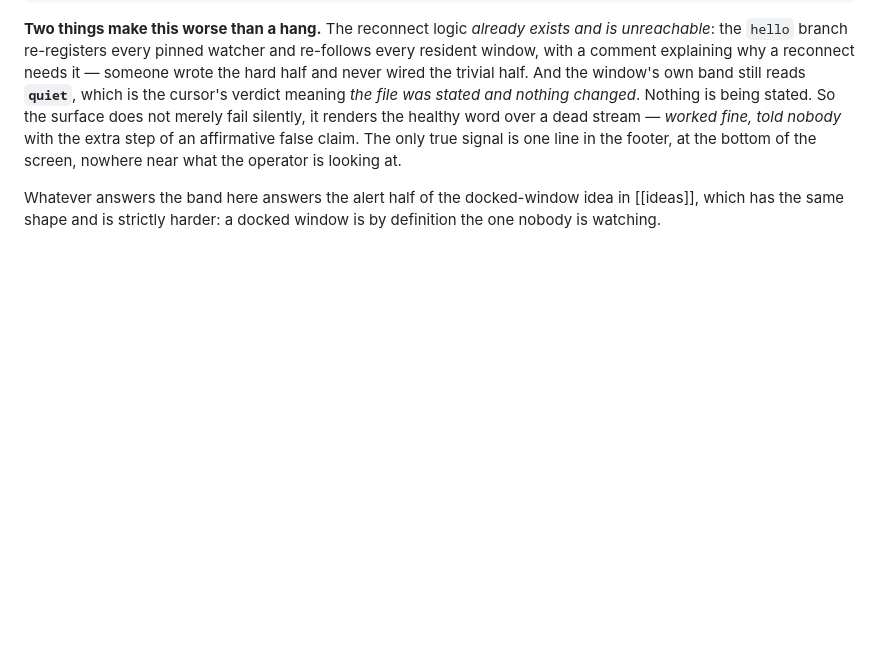
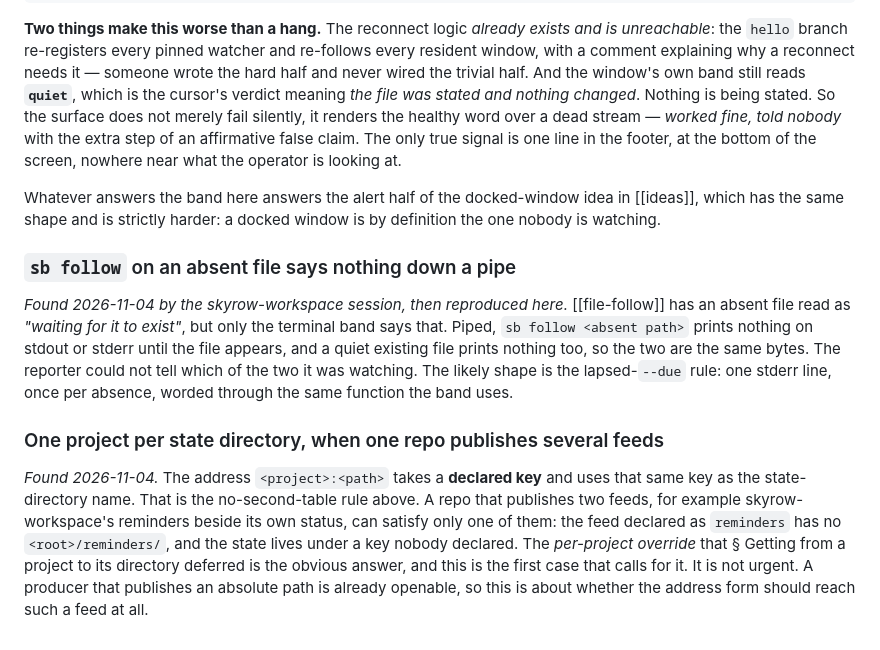
Before and after one commit to skyrowlabs/sky-boss, a Markdown page: docs/open.md, the part around the change. GitHub-like rendering; blank space fills up the shorter version.

Commit message:
docs: correct the reminders address claim, record two follow gaps
Co-Authored-By: Claude Opus 5.5 <noreply@anthropic.com>
Claude-Session: https://claude.ai/code/session_01RarXPRsCR5DbJSrz7R5J7x

```diff
--- a/docs/open.md
+++ b/docs/open.md
@@ -1091,3 +1091,23 @@ at the bottom of the screen, nowhere near what the operator is looking at.
 Whatever answers the band here answers the alert half of the docked-window idea in [[ideas]],
 which has the same shape and is strictly harder: a docked window is by definition the one nobody is
 watching.
+
+### `sb follow` on an absent file says nothing down a pipe
+
+*Found 2026-11-04 by the skyrow-workspace session, then reproduced here.* [[file-follow]] has an
+absent file read as *"waiting for it to exist"*, but only the terminal band says that. Piped,
+`sb follow <absent path>` prints nothing on stdout or stderr until the file appears, and a quiet
+existing file prints nothing too, so the two are the same bytes. The reporter could not tell which
+of the two it was watching. The likely shape is the lapsed-`--due` rule: one stderr line, once per
+absence, worded through the same function the band uses.
+
+### One project per state directory, when one repo publishes several feeds
+
+*Found 2026-11-04.* The address `<project>:<path>` takes a **declared key** and uses that same key as
+the state-directory name. That is the no-second-table rule above. A repo that publishes two feeds,
+for example skyrow-workspace's reminders beside its own status, can satisfy only one of them: the
+feed declared as `reminders` has no `<root>/reminders/`, and the state lives under a key nobody
+declared. The *per-project override* that § Getting from a project to its directory deferred is the
+obvious answer, and this is the first case that calls for it. It is not urgent. A producer that
+publishes an absolute path is already openable, so this is about whether the address form should
+reach such a feed at all.
```
Also changed, not shown: docs/research/ideas.md (+5 -3 lines).
